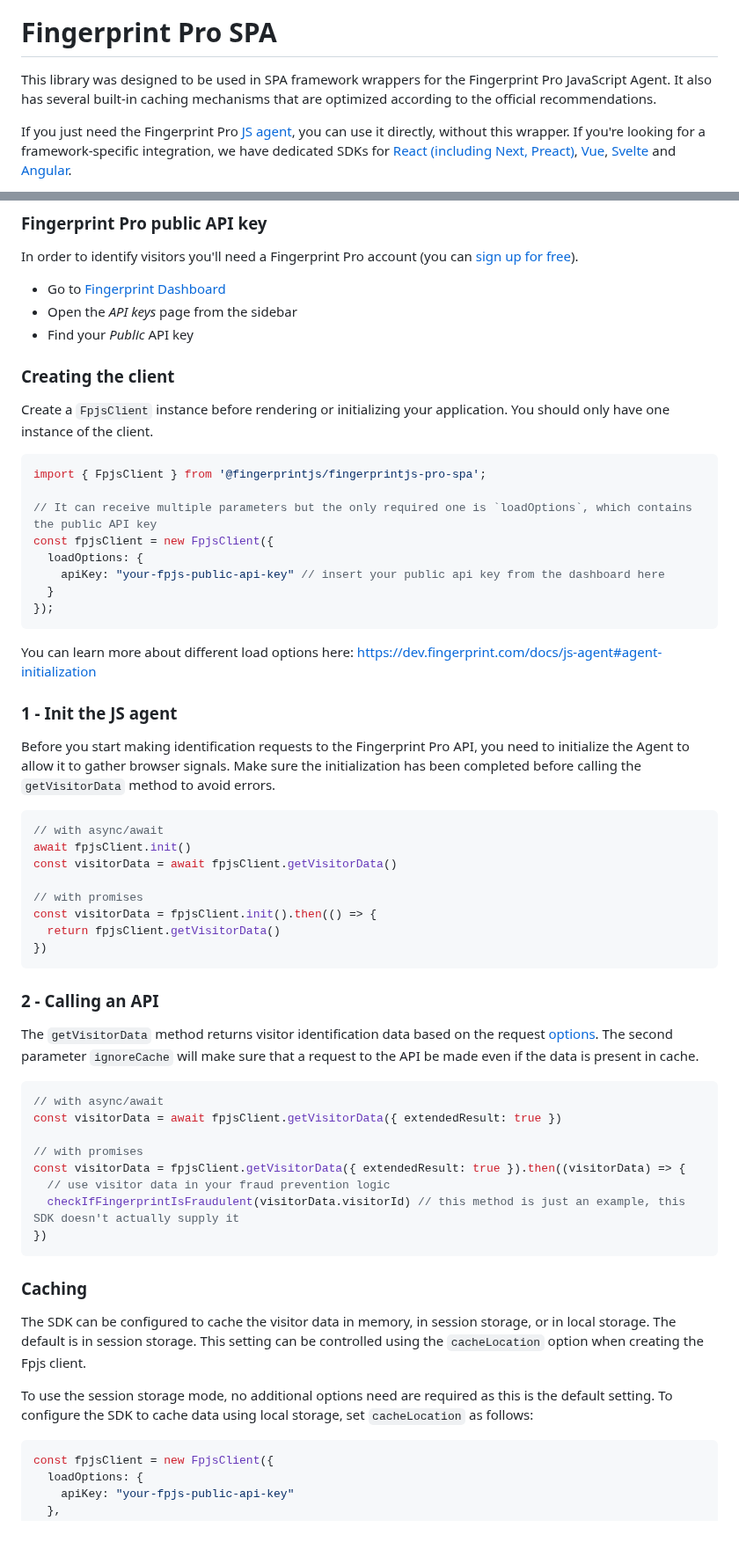
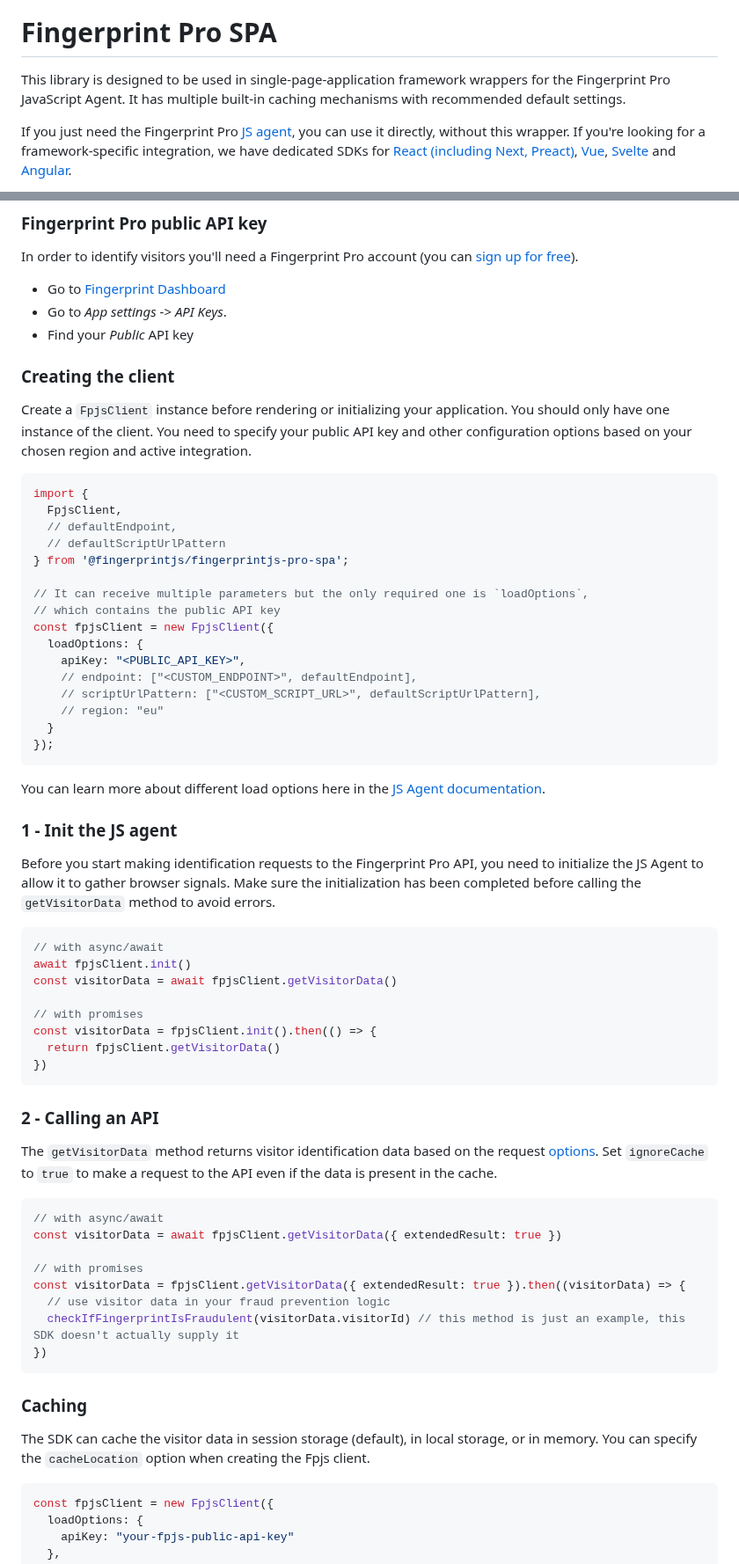
Before and after one commit to fingerprintjs/fingerprintjs-pro-spa, a Markdown page: README.md, 2 parts joined by grey strips. Shown at 88% size. GitHub-like rendering; blank space fills up the shorter version.

Commit message:
docs(README): add fallback endpoints and polish readme

````diff
--- a/README.md
+++ b/README.md
@@ -29,8 +29,8 @@
 
 # Fingerprint Pro SPA
 
-This library was designed to be used in SPA framework wrappers for the Fingerprint Pro JavaScript Agent.
-It also has several built-in caching mechanisms that are optimized according to the official recommendations.
+This library is designed to be used in single-page-application framework wrappers for the Fingerprint Pro JavaScript Agent.
+It has multiple built-in caching mechanisms with recommended default settings.
 
 If you just need the Fingerprint Pro [JS agent](https://www.npmjs.com/package/@fingerprintjs/fingerprintjs-pro), you can use it directly, without this wrapper. If you're looking for a framework-specific integration, we have dedicated SDKs for [React (including Next, Preact)](https://github.com/fingerprintjs/fingerprintjs-pro-react), [Vue](https://github.com/fingerprintjs/fingerprintjs-pro-vue), [Svelte](https://github.com/fingerprintjs/fingerprintjs-pro-svelte) and [Angular](https://github.com/fingerprintjs/fingerprintjs-pro-angular).
 
@@ -73,30 +73,36 @@ yarn add @fingerprintjs/fingerprintjs-pro-spa
 In order to identify visitors you'll need a Fingerprint Pro account (you can [sign up for free](https://dashboard.fingerprint.com/signup/)).
 
 - Go to [Fingerprint Dashboard](https://dashboard.fingerprint.com/)
-- Open the _API keys_ page from the sidebar
+- Go to _App settings_ -> _API Keys_.
 - Find your _Public_ API key
 
 ### Creating the client
 
-Create a `FpjsClient` instance before rendering or initializing your application. You should only have one instance of the client.
+Create a `FpjsClient` instance before rendering or initializing your application. You should only have one instance of the client. You need to specify your public API key and other configuration options based on your chosen region and active integration.
 
 ```js
-import { FpjsClient } from '@fingerprintjs/fingerprintjs-pro-spa';
+import {
+  FpjsClient,
+  // defaultEndpoint,
+  // defaultScriptUrlPattern
+} from '@fingerprintjs/fingerprintjs-pro-spa';
 
-// It can receive multiple parameters but the only required one is `loadOptions`, which contains the public API key
+// It can receive multiple parameters but the only required one is `loadOptions`,
+// which contains the public API key
 const fpjsClient = new FpjsClient({
   loadOptions: {
-    apiKey: "your-fpjs-public-api-key" // insert your public api key from the dashboard here
+    apiKey: "<PUBLIC_API_KEY>",
+    // endpoint: ["<CUSTOM_ENDPOINT>", defaultEndpoint],
+    // scriptUrlPattern: ["<CUSTOM_SCRIPT_URL>", defaultScriptUrlPattern],
+    // region: "eu"
   }
 });
 ```
-You can learn more about different load options here: https://dev.fingerprint.com/docs/js-agent#agent-initialization
+You can learn more about different load options here in the [JS Agent documentation](https://dev.fingerprint.com/docs/js-agent#initializing-the-agent).
 
 ### 1 - Init the JS agent
 
-Before you start making identification requests to the Fingerprint Pro API, you need to initialize the Agent
-to allow it to gather browser signals.
-Make sure the initialization has been completed before calling the `getVisitorData` method to avoid errors.
+Before you start making identification requests to the Fingerprint Pro API, you need to initialize the JS Agent to allow it to gather browser signals.  Make sure the initialization has been completed before calling the `getVisitorData` method to avoid errors.
 
 ```js
 // with async/await
@@ -111,7 +117,7 @@ const visitorData = fpjsClient.init().then(() => {
 
 ### 2 - Calling an API
 The `getVisitorData` method returns visitor identification data based on the request [options](https://dev.fingerprint.com/docs/js-agent#visitor-identification).
-The second parameter `ignoreCache` will make sure that a request to the API  be made even if the data is present in cache.
+Set `ignoreCache` to `true` to make a request to the API even if the data is present in the cache.
 
 ```js
 // with async/await
@@ -126,10 +132,8 @@ const visitorData = fpjsClient.getVisitorData({ extendedResult: true }).then((vi
 
 ### Caching
 
-The SDK can be configured to cache the visitor data in memory, in session storage, or in local storage.
-The default is in session storage. This setting can be controlled using the `cacheLocation` option when creating the Fpjs client.
-
-To use the session storage mode, no additional options need are required as this is the default setting. To configure the SDK to cache data using local storage, set `cacheLocation` as follows:
+The SDK can cache the visitor data in session storage (default), in local storage, or in memory.
+You can specify the `cacheLocation` option when creating the Fpjs client.
 
 ```js
 const fpjsClient = new FpjsClient({
````
Also changed, not shown: other parts of README.md (+8 -12 lines).
